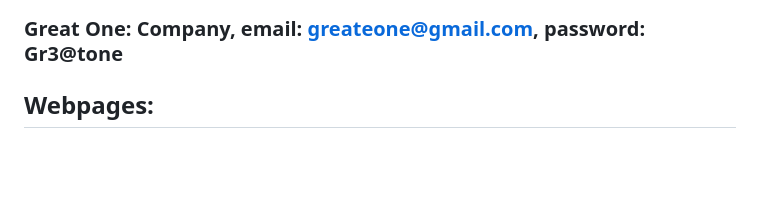
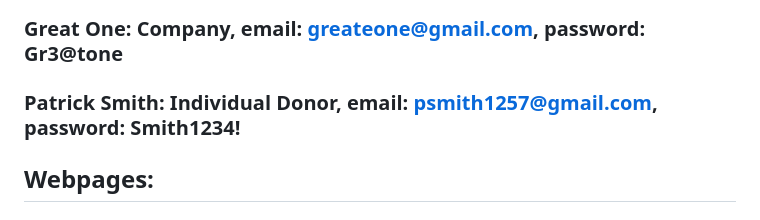
Before and after one commit to htthuyen/senior_design, a Markdown page: README.md, the part around the change. GitHub-like rendering; blank space fills up the shorter version.

```diff
--- a/README.md
+++ b/README.md
@@ -11,7 +11,7 @@
 ### Here are the accounts and their information, if you would prefer to utilize these accounts.
 ### Np 6: Non-profit Organization, email: np6@gmail.com, password: Np12345!
 ### Great One: Company, email: greateone@gmail.com, password: Gr3@tone
-###
+### Patrick Smith: Individual Donor, email: psmith1257@gmail.com, password: Smith1234!
 
 ## Webpages:
 ### About us: The About us page provides information about our purpose.
```
